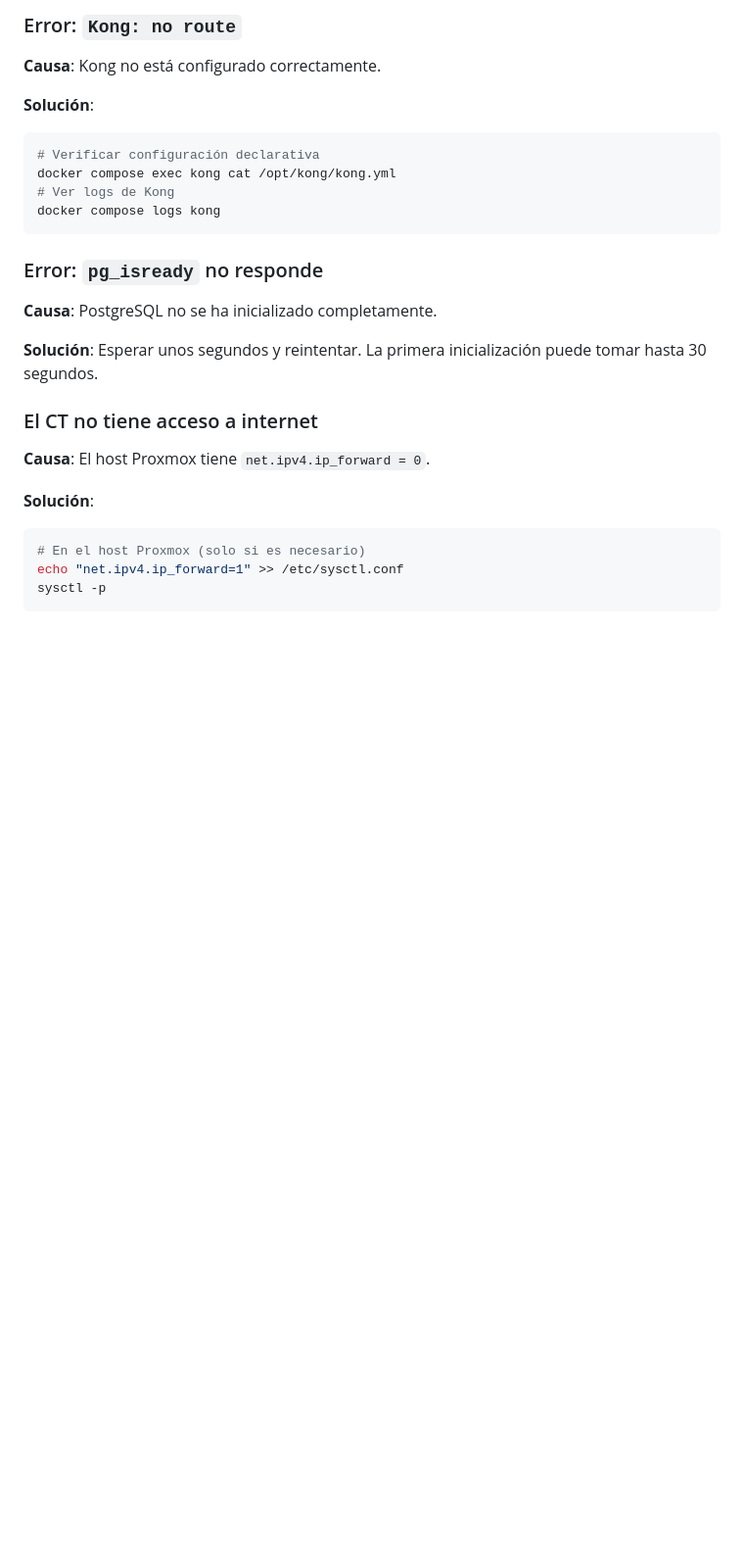
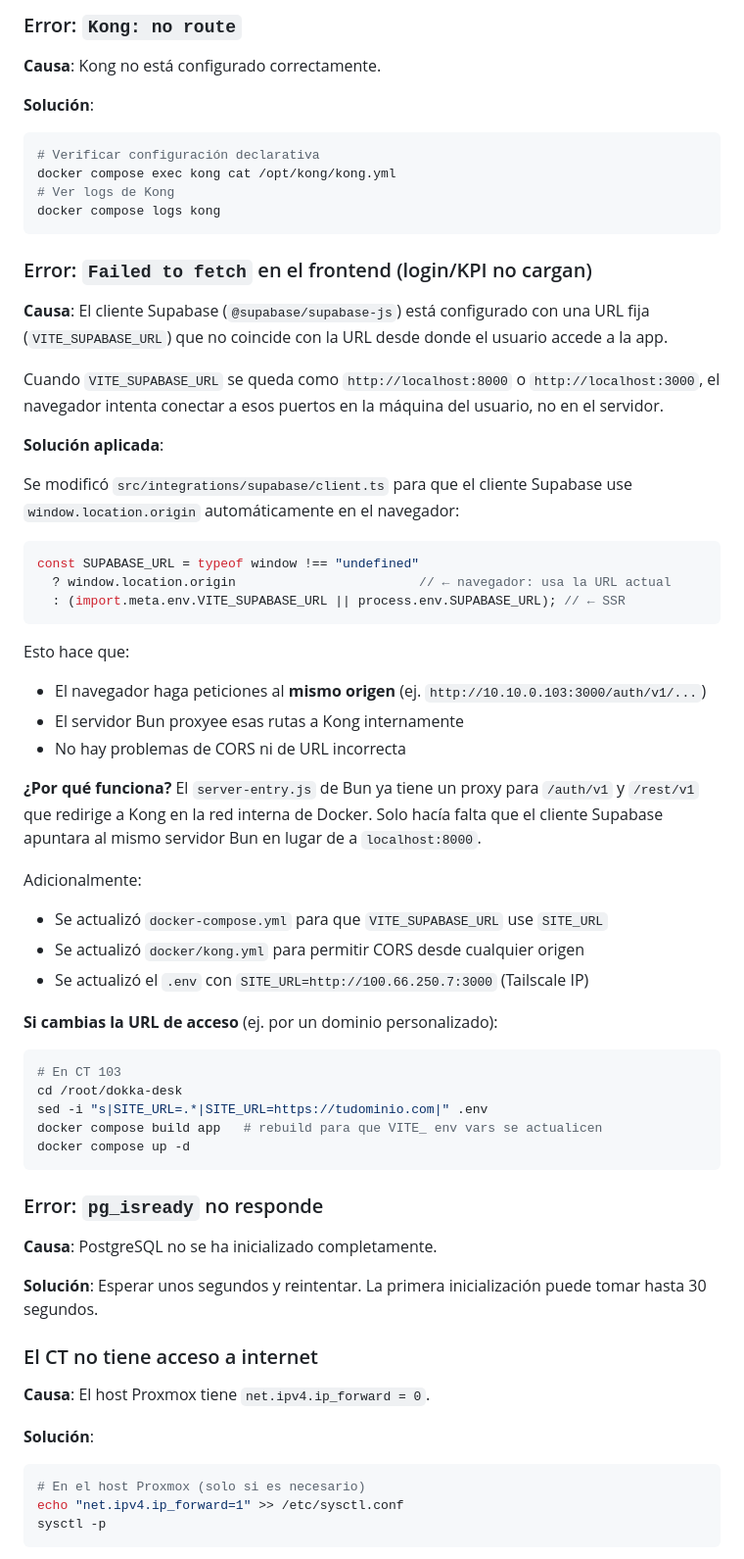
Before and after one commit to TethheTwo/dokka-desk, a Markdown page: PRODUCTION-GUIDE.md, the part around the change. Shown at 98% size. Rendered like a GitHub page; blank space fills up the shorter version.

````diff
--- a/PRODUCTION-GUIDE.md
+++ b/PRODUCTION-GUIDE.md
@@ -443,6 +443,51 @@ docker compose exec kong cat /opt/kong/kong.yml
 docker compose logs kong
 ```
 
+### Error: `Failed to fetch` en el frontend (login/KPI no cargan)
+
+**Causa**: El cliente Supabase (`@supabase/supabase-js`) está configurado
+con una URL fija (`VITE_SUPABASE_URL`) que no coincide con la URL desde
+donde el usuario accede a la app.
+
+Cuando `VITE_SUPABASE_URL` se queda como `http://localhost:8000` o
+`http://localhost:3000`, el navegador intenta conectar a esos puertos
+en la máquina del usuario, no en el servidor.
+
+**Solución aplicada**:
+
+Se modificó `src/integrations/supabase/client.ts` para que el cliente
+Supabase use `window.location.origin` automáticamente en el navegador:
+
+```ts
+const SUPABASE_URL = typeof window !== "undefined"
+  ? window.location.origin                        // ← navegador: usa la URL actual
+  : (import.meta.env.VITE_SUPABASE_URL || process.env.SUPABASE_URL); // ← SSR
+```
+
+Esto hace que:
+- El navegador haga peticiones al **mismo origen** (ej. `http://10.10.0.103:3000/auth/v1/...`)
+- El servidor Bun proxyee esas rutas a Kong internamente
+- No hay problemas de CORS ni de URL incorrecta
+
+**¿Por qué funciona?** El `server-entry.js` de Bun ya tiene un proxy
+para `/auth/v1` y `/rest/v1` que redirige a Kong en la red interna de
+Docker. Solo hacía falta que el cliente Supabase apuntara al mismo
+servidor Bun en lugar de a `localhost:8000`.
+
+Adicionalmente:
+- Se actualizó `docker-compose.yml` para que `VITE_SUPABASE_URL` use `SITE_URL`
+- Se actualizó `docker/kong.yml` para permitir CORS desde cualquier origen
+- Se actualizó el `.env` con `SITE_URL=http://100.66.250.7:3000` (Tailscale IP)
+
+**Si cambias la URL de acceso** (ej. por un dominio personalizado):
+```bash
+# En CT 103
+cd /root/dokka-desk
+sed -i "s|SITE_URL=.*|SITE_URL=https://tudominio.com|" .env
+docker compose build app   # rebuild para que VITE_ env vars se actualicen
+docker compose up -d
+```
+
 ### Error: `pg_isready` no responde
 
 **Causa**: PostgreSQL no se ha inicializado completamente.
````
Also changed, not shown: README.md (+3 -2 lines).
